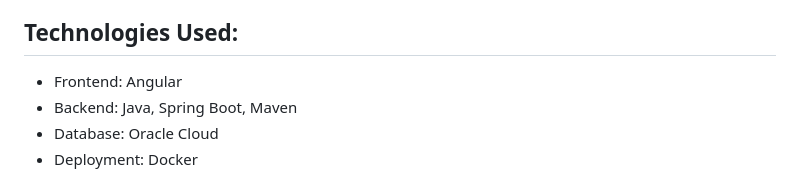
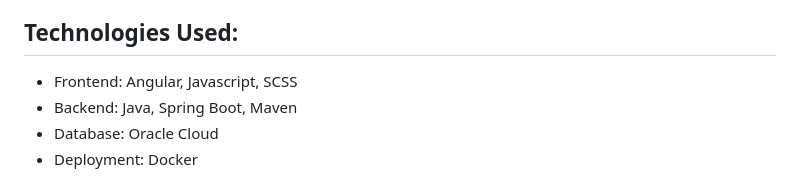
Before and after one commit to RadriaansNES/CarbonCalculator, a Markdown page: README.md, the part around the change. Rendered like a GitHub page.

```diff
--- a/README.md
+++ b/README.md
@@ -30,7 +30,7 @@ Stay updated with the latest carbon footprint calculations shared by the YourCar
 Create a user profile on YourCarbonFootprint to personalize your experience, track your progress, and connect with others who share your passion for environmental sustainability.
 
 ## Technologies Used:
-- Frontend: Angular
+- Frontend: Angular, Javascript, SCSS
 - Backend: Java, Spring Boot, Maven
 - Database: Oracle Cloud
 - Deployment: Docker
```
